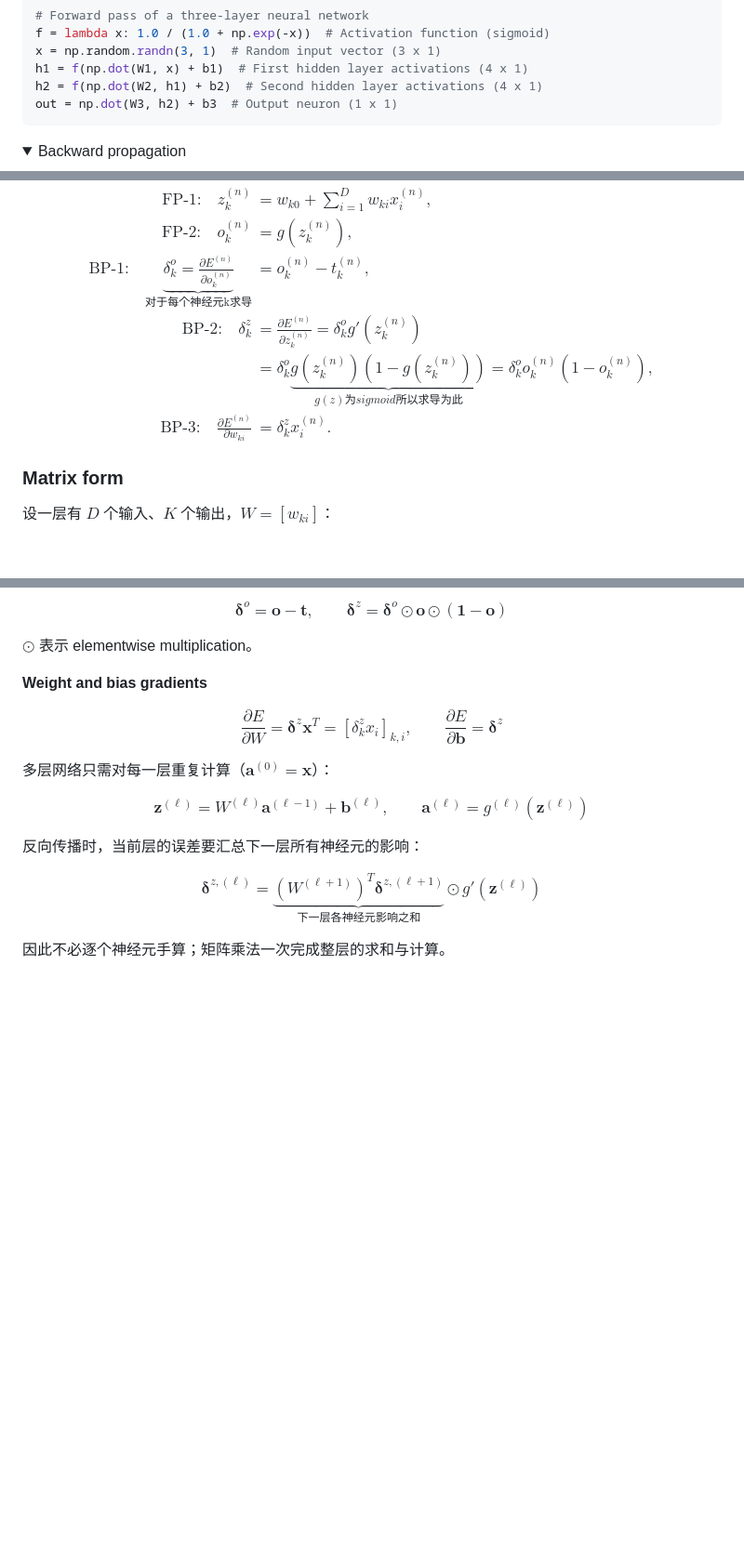
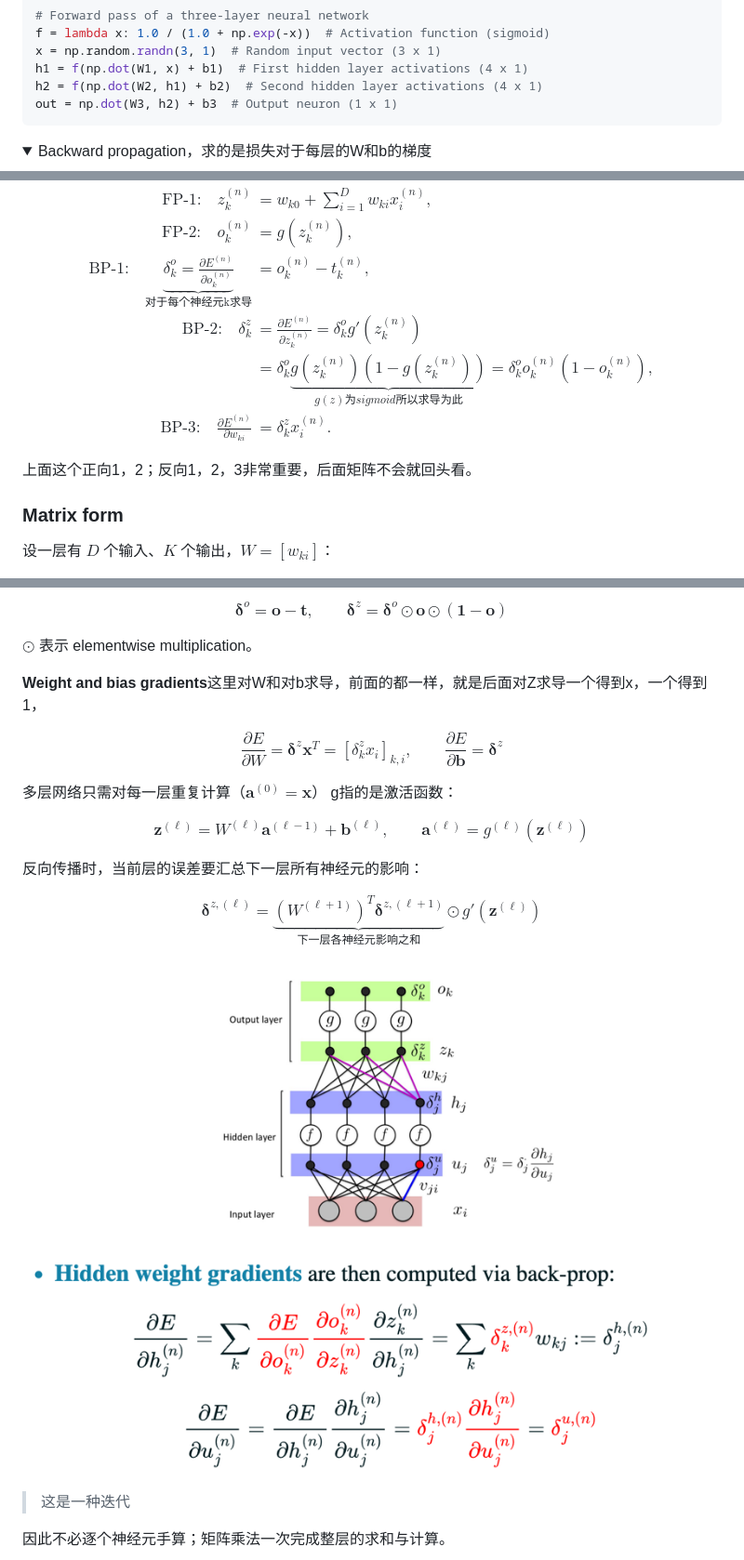
Before and after one commit to AcSg999/advanced-automation-notes, a Markdown page: mlp.md, 3 parts joined by grey strips. Shown: that part at 93% size. Drawn GitHub-style; pictures changed too: image-4.png (added); folded sections open; blank space fills up the shorter version.

Commit message:
mlp done

```diff
--- a/mlp.md
+++ b/mlp.md
@@ -59,7 +59,7 @@ out = np.dot(W3, h2) + b3  # Output neuron (1 x 1)
 </details>
 
 <details>
-<summary>Backward propagation</summary>
+<summary>Backward propagation，求的是损失对于每层的W和b的梯度</summary>
 
 ![alt text](image-1.png)
 $$
@@ -183,6 +183,8 @@ o_k^{(n)}
 \end{aligned}
 $$
 
+上面这个正向1，2；反向1，2，3非常重要，后面矩阵不会就回头看。
+
 ### Matrix form
 
 设一层有 $D$ 个输入、$K$ 个输出，$W=[w_{ki}]$：
@@ -209,7 +211,7 @@ $$
 
 $\odot$ 表示 elementwise multiplication。
 
-**Weight and bias gradients**
+**Weight and bias gradients**这里对W和对b求导，前面的都一样，就是后面对Z求导一个得到x，一个得到1，
 
 $$
 \frac{\partial E}{\partial W}
@@ -220,7 +222,7 @@ $$
 =\boldsymbol{\delta}^{z}
 $$
 
-多层网络只需对每一层重复计算（$\mathbf{a}^{(0)}=\mathbf{x}$）：
+多层网络只需对每一层重复计算（$\mathbf{a}^{(0)}=\mathbf{x}$） g指的是激活函数：
 
 $$
 \mathbf{z}^{(\ell)}
@@ -237,6 +239,8 @@ $$
  \boldsymbol{\delta}^{z,(\ell+1)}}_{\text{下一层各神经元影响之和}}
  \odot g'\!\left(\mathbf{z}^{(\ell)}\right)
 $$
+![alt text](image-4.png)
+> 这是一种迭代
 
 因此不必逐个神经元手算；矩阵乘法一次完成整层的求和与计算。
 
```
Also changed, not shown: other parts of mlp.md (+1 -1 lines).
